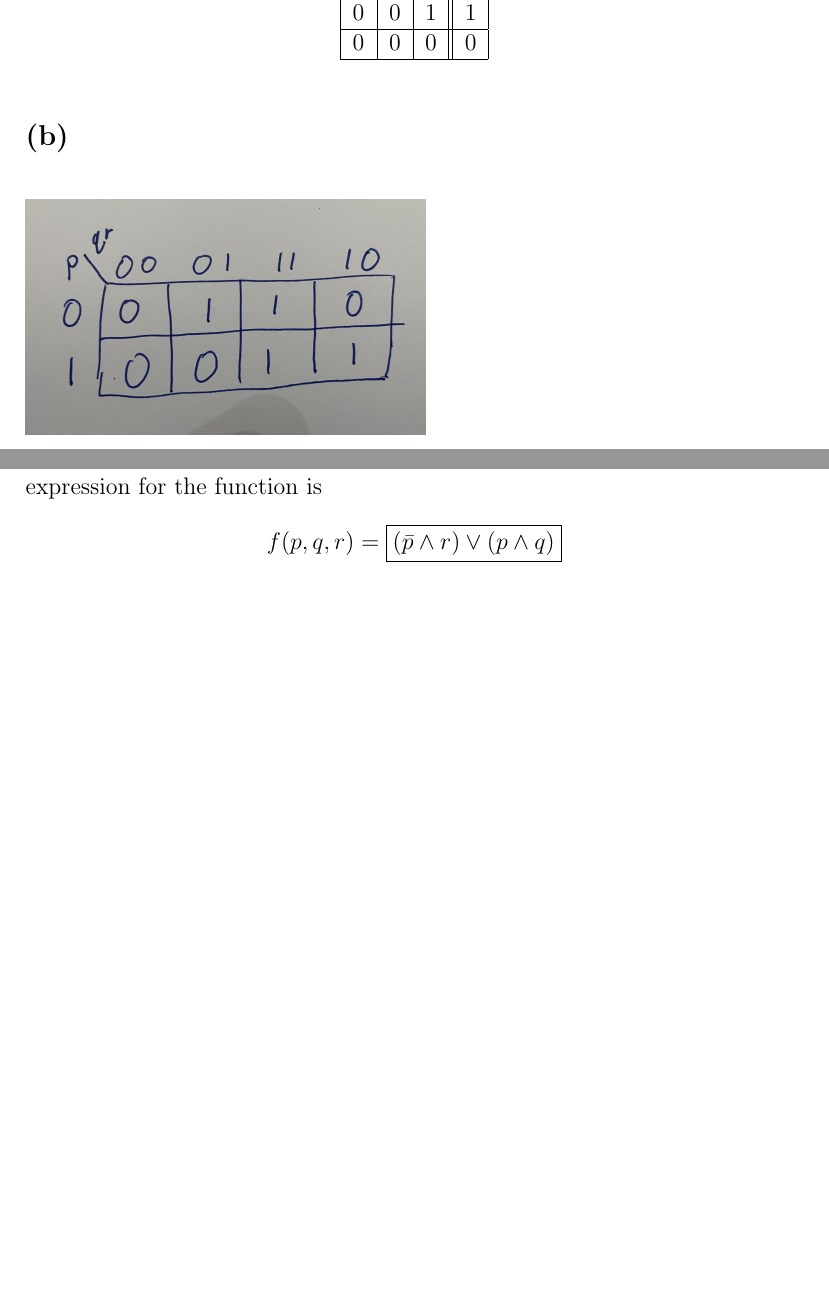
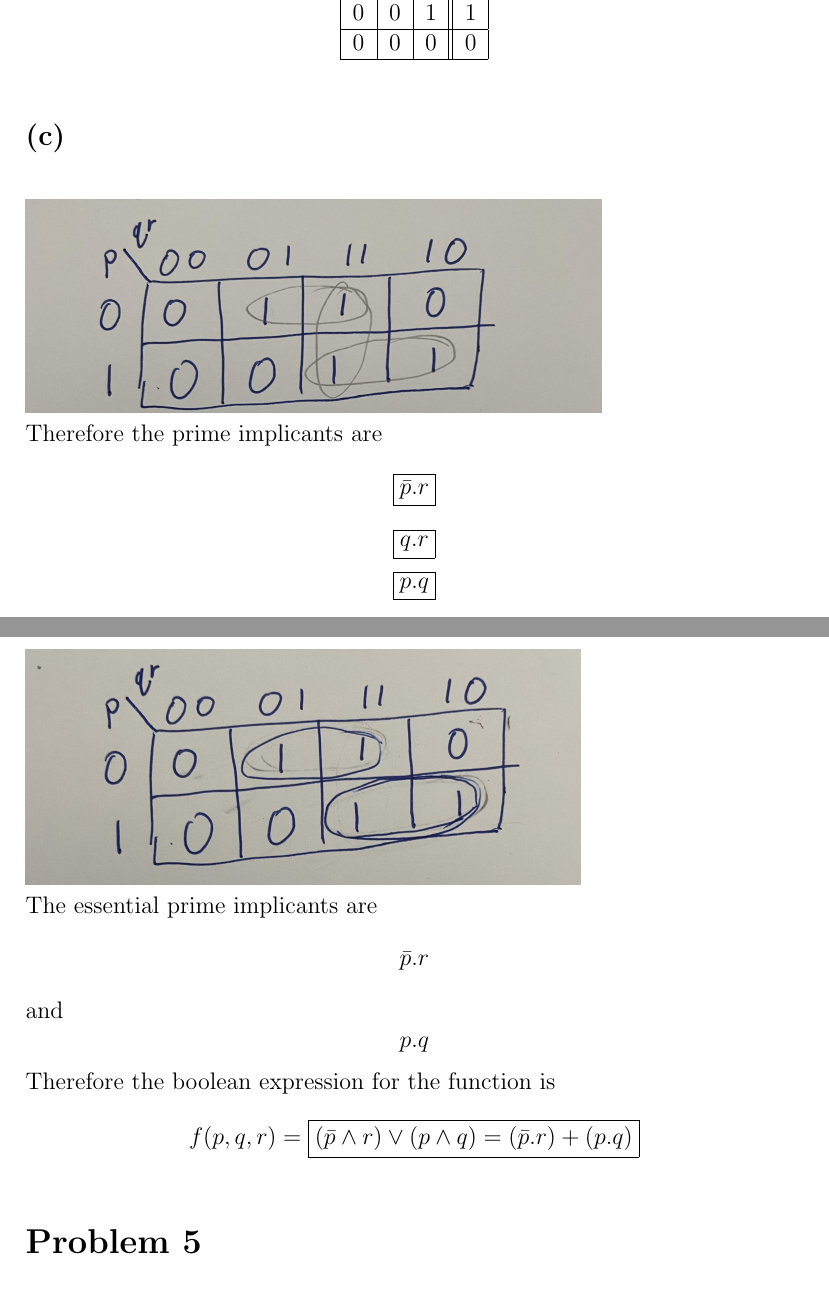
Before and after one commit to HighSpeeds/ECEM16, a LaTeX problem sheet (HW1/file.tex): two parts of pages 4 and 5 of 6, joined at a grey line, cut so that both start at the same text, the shorter picture padded with empty space. Compiled offline with pdfLaTeX.

Commit message:
Corrected problem 4

```diff
--- a/HW1/file.tex
+++ b/HW1/file.tex
@@ -105,14 +105,22 @@ Therefore $a_1=a_2$, and thus $\bar{a}$ must be unique
 
     \end{tabular}
 \end{center}
-\subsection*{(b)}
-\includegraphics[scale=0.1]{Kmap.jpg}
+% \subsection*{(b)}
+% \includegraphics[scale=0.1]{Kmap.jpg}
 \subsection*{(c)}
-\includegraphics[scale=0.1]{KmapPrime.jpg}
+\includegraphics[scale=0.1]{KmapPrime.jpg}\\
+Therefore the prime implicants are
+$$\boxed{\bar{p}.r}$$
+$$\boxed{q.r}$$
+$$\boxed{p.q}$$
 \subsection*{(d)}
-\includegraphics[scale=0.1]{KmapFinal.jpg}
+\includegraphics[scale=0.1]{KmapFinal.jpg}\\
+The essential prime implicants are
+$$\bar{p}.r$$
+and
+$$p.q$$
 Therefore the boolean expression for the function is
-$$f(p,q,r)=\boxed{(\bar{p}\wedge r)\vee(p\wedge q)}$$
+$$f(p,q,r)=\boxed{(\bar{p}\wedge r)\vee(p\wedge q)=(\bar{p}.r)+(p.q)}$$
 \section*{Problem 5}
 \begin{center}
     \begin{tabular}{ |c|c|c||c|c| }
```
Also changed, not shown: HW1/file.pdf, 4 other files.
